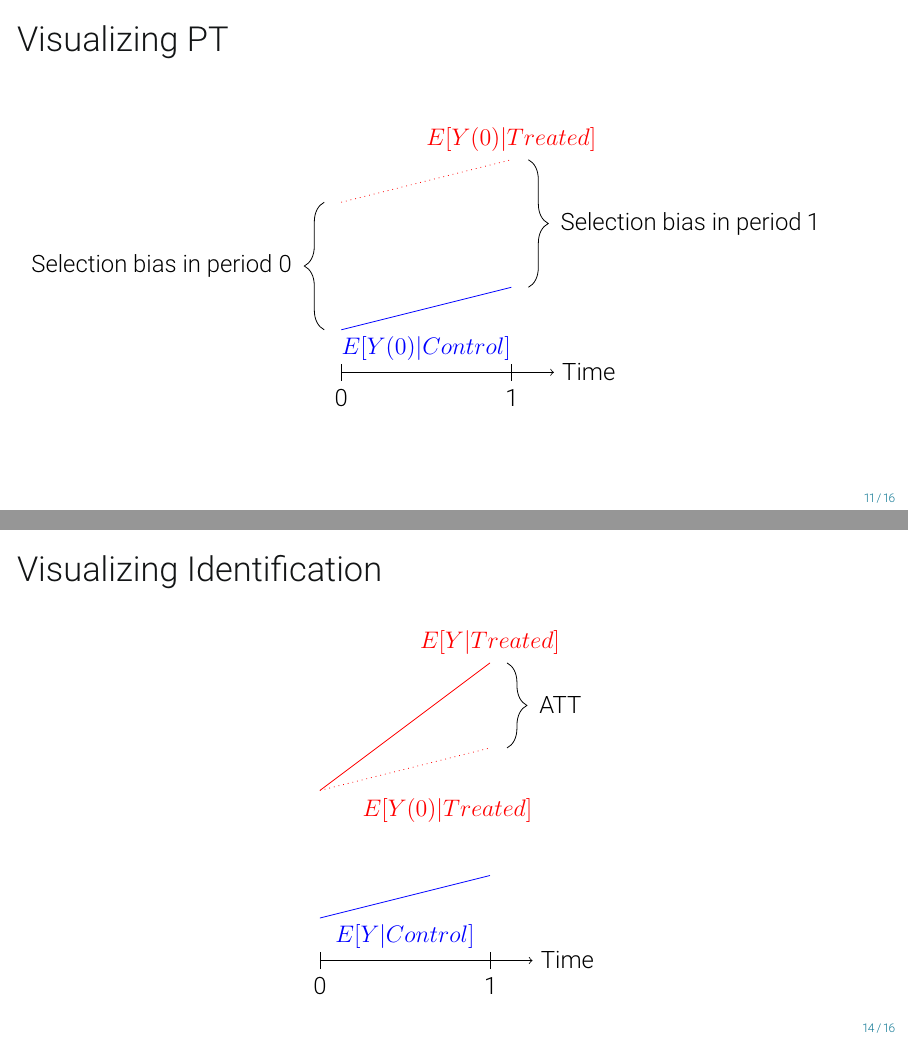
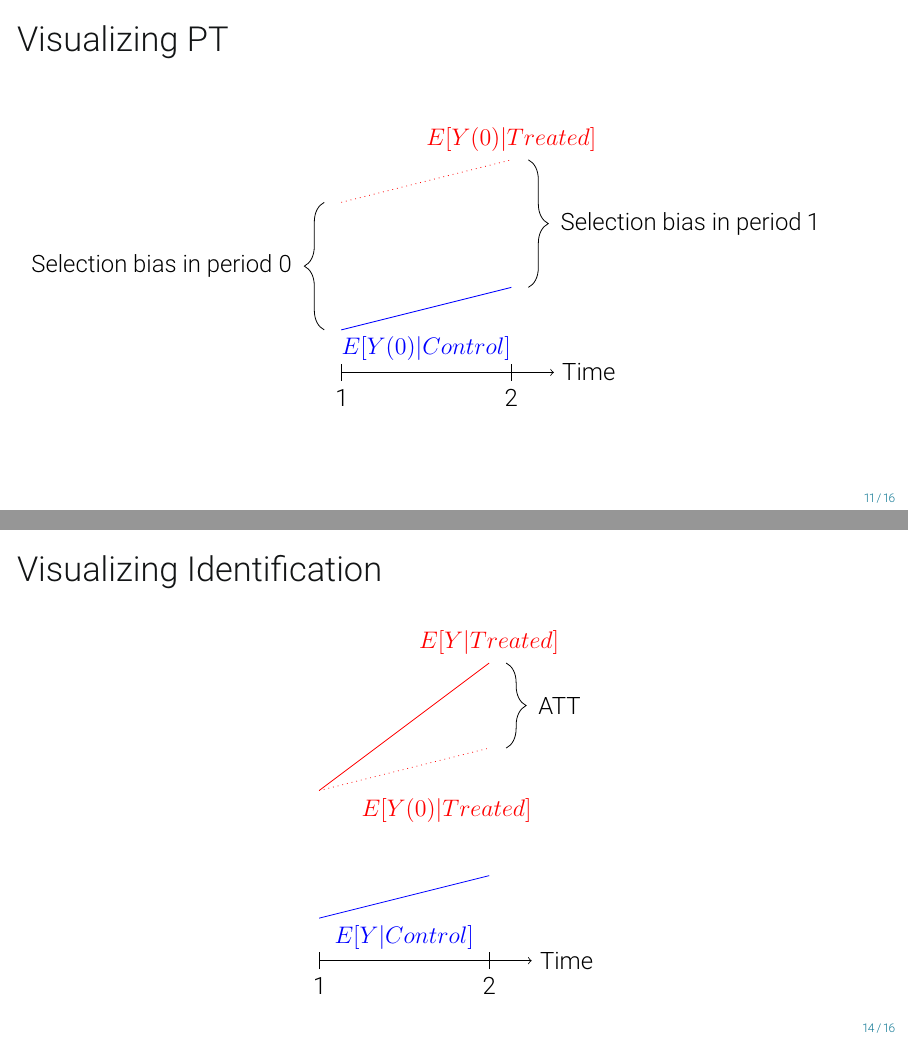
Before and after one commit to Mixtape-Sessions/Advanced-DID, LaTeX slides (Slides/01-Introduction.tex): pages 17 and 25 of 30, joined at a grey line. Compiled offline with pdfLaTeX.

Commit message:
fixed typos in slides

```diff
--- a/Slides/01-Introduction.tex
+++ b/Slides/01-Introduction.tex
@@ -225,8 +225,8 @@
 		\draw[->] (0,0) -- (2.5,0) node[right] {Time};
 		\draw (0,-0.1) -- (0,0.1);
 		\draw (2,-0.1) -- (2,0.1);
-		\node[below] at (0,-0.1) {0};
-		\node[below] at (2,-0.1) {1};
+		\node[below] at (0,-0.1) {1};
+		\node[below] at (2,-0.1) {2};
 
 		% Draw red dotted line
 		\draw[red,dotted] (0,2) -- (2,2.5) node[above] {$E[Y(0) | Treated]$};
@@ -313,8 +313,8 @@
 			\draw[->] (0,0) -- (2.5,0) node[right] {Time};
 			\draw (0,-0.1) -- (0,0.1);
 			\draw (2,-0.1) -- (2,0.1);
-			\node[below] at (0,-0.1) {0};
-			\node[below] at (2,-0.1) {1};
+			\node[below] at (0,-0.1) {1};
+			\node[below] at (2,-0.1) {2};
 
 			% Draw red dotted line
 			\draw[red,dotted] (0,2) -- (2,2.5);
```
Also changed, not shown: Slides/02-Staggered.tex (+3 -3 lines), Slides/01-introduction.pdf, Slides/02-staggered.pdf, Slides/03-violations.pdf, Slides/01-Introduction.tex (4 more changed lines).
